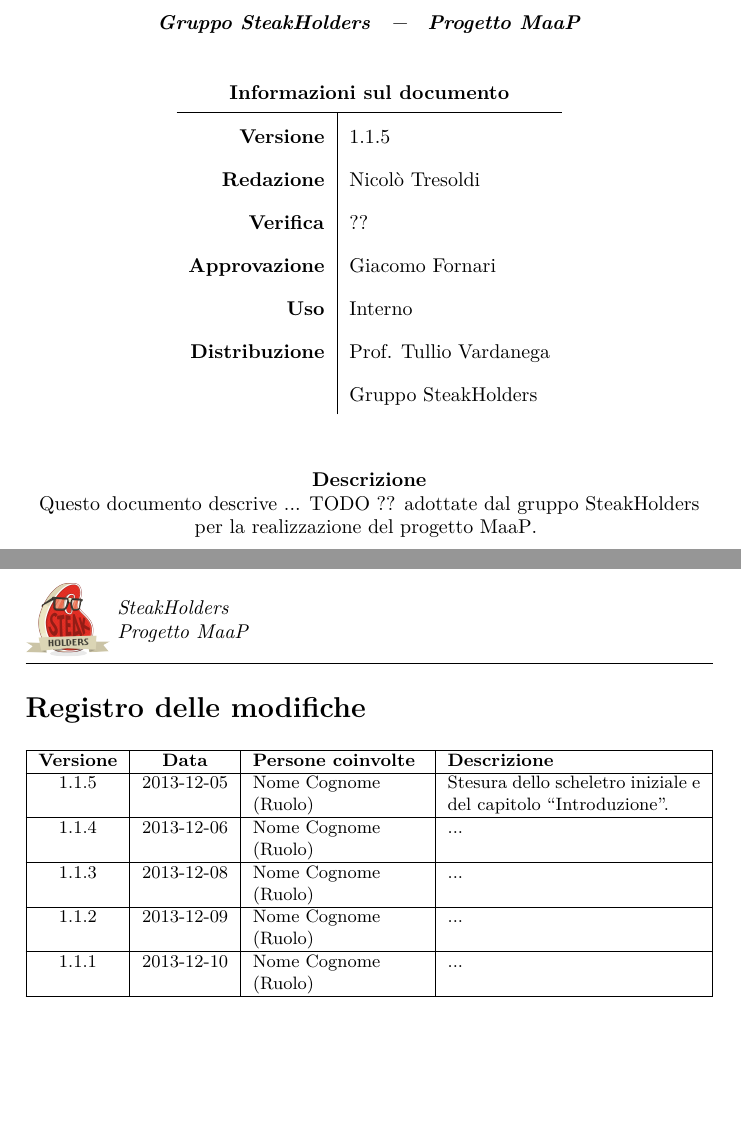
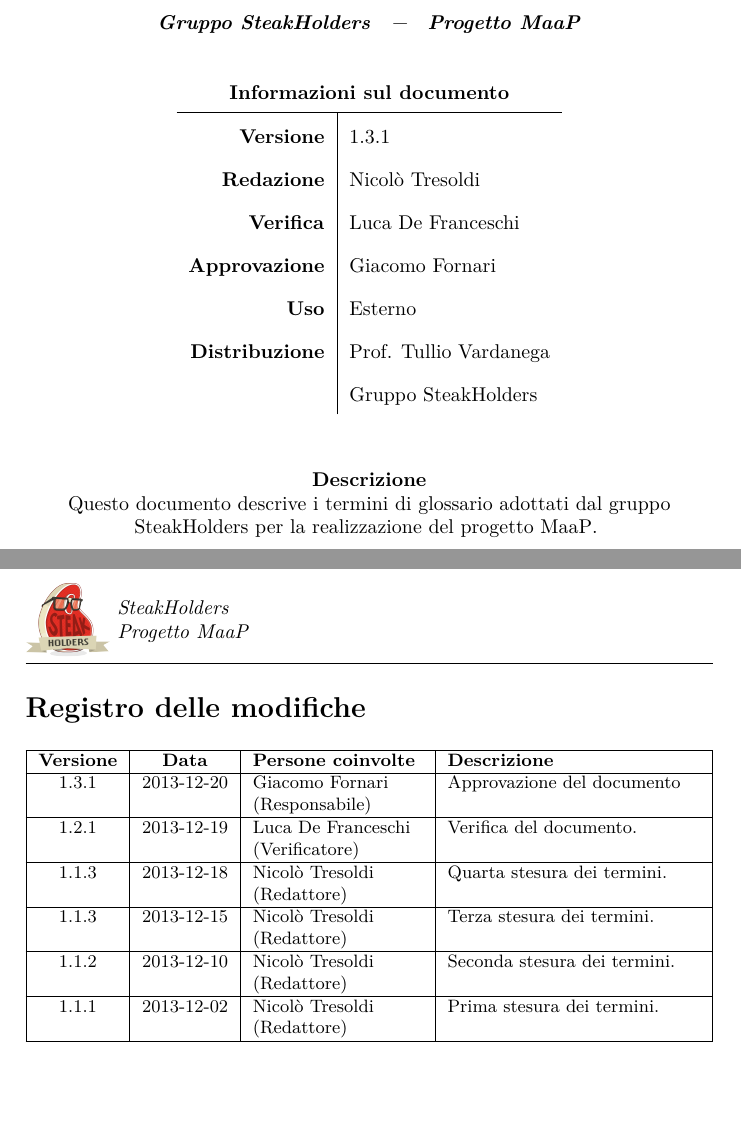
Before and after one commit to steakholders/docs, a LaTeX document (documenti/Glossario/Glossario.tex, which reads documenti/Glossario/diario_modifiche.tex, documenti/Glossario/local.tex, modello/global.tex): two parts of pages 1 and 2 of 10, joined at a grey line, cut so that both start at the same text. Compiled offline with pdfLaTeX.

Commit message:
Ultimato il glossario

```diff
--- a/documenti/Glossario/diario_modifiche.tex
+++ b/documenti/Glossario/diario_modifiche.tex
@@ -7,21 +7,13 @@
  % IN ORDINE DALLA MODIFICA PIÙ RECENTE ALLA PIÙ VECCHIA
  % TODO Compilarlo in modo verosimile riferendosi alle date del Piano di Progetto
 
- \hline 1.1.5 & 2013-12-05 & Nome Cognome \linebreak (Ruolo) &
- Stesura dello scheletro iniziale e del capitolo ``Introduzione''.\\
+ \hline 1.3.1 & 2013-12-20 & Giacomo Fornari \linebreak (Responsabile) & Approvazione del documento \\
+ \hline 1.2.1 & 2013-12-19 & Luca De Franceschi \linebreak (Verificatore) & Verifica del documento. \\
+ \hline 1.1.3 & 2013-12-18 & Nicolò Tresoldi \linebreak (Redattore) & Quarta stesura dei termini. \\
+ \hline 1.1.3 & 2013-12-15 & Nicolò Tresoldi \linebreak (Redattore) & Terza stesura dei termini. \\
+ \hline 1.1.2 & 2013-12-10 & Nicolò Tresoldi \linebreak (Redattore) & Seconda stesura dei termini. \\
+ \hline 1.1.1 & 2013-12-02 & Nicolò Tresoldi \linebreak (Redattore) & Prima stesura dei termini. \\
+ \hline
 
- \hline 1.1.4 & 2013-12-06 & Nome Cognome \linebreak (Ruolo) &
- ...\\
-
- \hline 1.1.3 & 2013-12-08 & Nome Cognome \linebreak (Ruolo) &
- ...\\
-
- \hline 1.1.2 & 2013-12-09 & Nome Cognome \linebreak (Ruolo) &
- ...\\
-
- \hline 1.1.1 & 2013-12-10 & Nome Cognome \linebreak (Ruolo) &
- ...\\
-
- \hline
 \end{tabularx}
 }
--- a/documenti/Glossario/local.tex
+++ b/documenti/Glossario/local.tex
@@ -8,9 +8,9 @@
 \newcommand{\DocTitle}{Glossario}
 \newcommand{\DocVersion}{\VersioneG{}}
 \newcommand{\DocRedazione}{Nicolò Tresoldi}
-\newcommand{\DocVerifica}{ ??}
+\newcommand{\DocVerifica}{Luca De Franceschi}
 \newcommand{\DocApprovazione}{Giacomo Fornari}
-\newcommand{\DocUso}{Interno}
+\newcommand{\DocUso}{Esterno}
 \newcommand{\DocDistribuzione}{
 	\Committente{} \\
 	Gruppo \GroupName{}
@@ -18,7 +18,7 @@
 
 % La descrizione del documento
 \newcommand{\DocDescription}{
- Questo documento descrive ... TODO ?? adottate dal gruppo \GroupName{} per la realizzazione del progetto \ProjectName{}.
+ Questo documento descrive i termini di glossario adottati dal gruppo \GroupName{} per la realizzazione del progetto \ProjectName{}.
 }
 
 %%%%%%%%%%%%%%
--- a/modello/global.tex
+++ b/modello/global.tex
@@ -15,7 +15,7 @@
 
 % La versione dei documenti deve essere definita qui in global, perchè serve anche agli altri documenti
 %TODO: Aggiungere tutte le versioni
-\newcommand{\VersioneG}{1.1.5}
+\newcommand{\VersioneG}{1.3.1}
 \newcommand{\VersionePQ}{??.??.??}
 \newcommand{\VersioneNP}{1.2.1}
 \newcommand{\VersionePP}{1.3.1}
```
